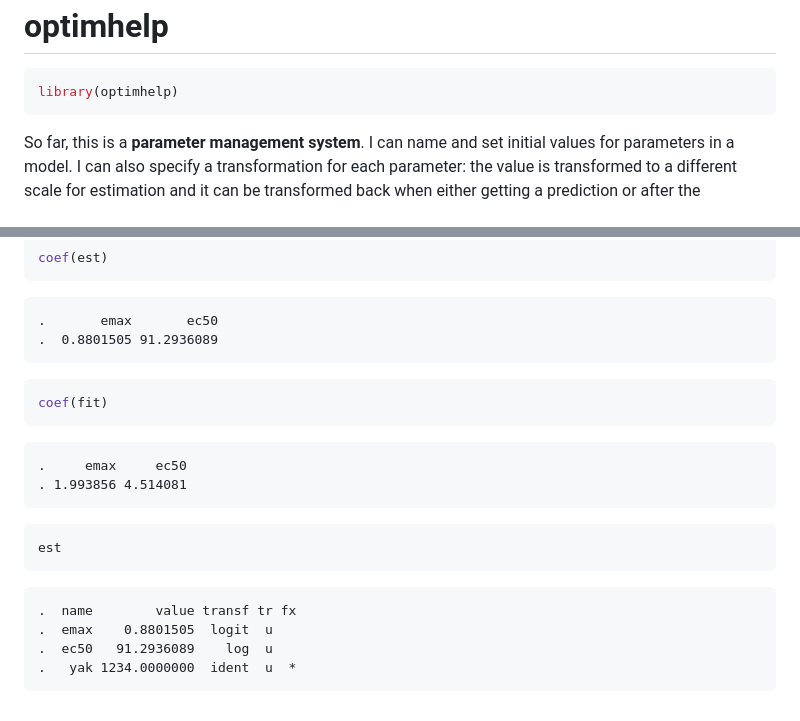
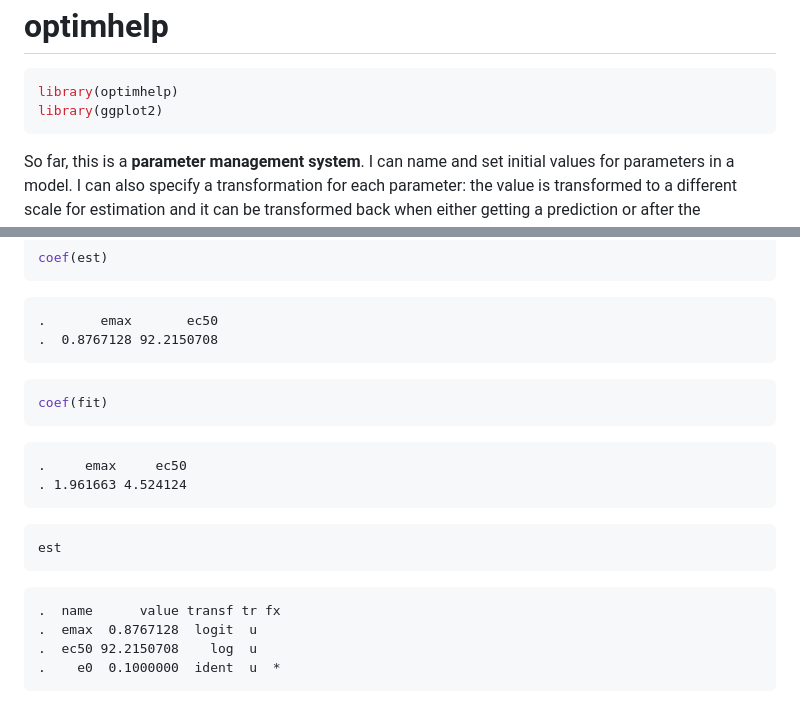
Before and after one commit to kylebaron/klava, a Markdown page: README.md, 2 parts joined by grey strips. Rendered like a GitHub page.

````diff
--- a/README.md
+++ b/README.md
@@ -3,6 +3,7 @@ optimhelp
 
 ``` r
 library(optimhelp)
+library(ggplot2)
 ```
 
 So far, this is a **parameter management system**. I can name and set initial values for parameters in a model. I can also specify a transformation for each parameter: the value is transformed to a different scale for estimation and it can be transformed back when either getting a prediction or after the optimization is finished. Also, `parlist` objects allow you to fix parameters in the optimization.
@@ -206,20 +227,20 @@ coef(est)
 ```
 
     .       emax       ec50
-    .  0.8801505 91.2936089
+    .  0.8767128 92.2150708
 
 ``` r
 coef(fit)
 ```
 
     .     emax     ec50
-    . 1.993856 4.514081
+    . 1.961663 4.524124
 
 ``` r
 est
 ```
 
-    .  name        value transf tr fx
-    .  emax    0.8801505  logit  u
-    .  ec50   91.2936089    log  u
-    .   yak 1234.0000000  ident  u  *
+    .  name      value transf tr fx
+    .  emax  0.8767128  logit  u
+    .  ec50 92.2150708    log  u
+    .    e0  0.1000000  ident  u  *
````
Also changed, not shown: other parts of README.md (+49 -29 lines), img/README-unnamed-chunk-10-1.png (added), img/README-unnamed-chunk-18-1.png (added), 5 other files.
